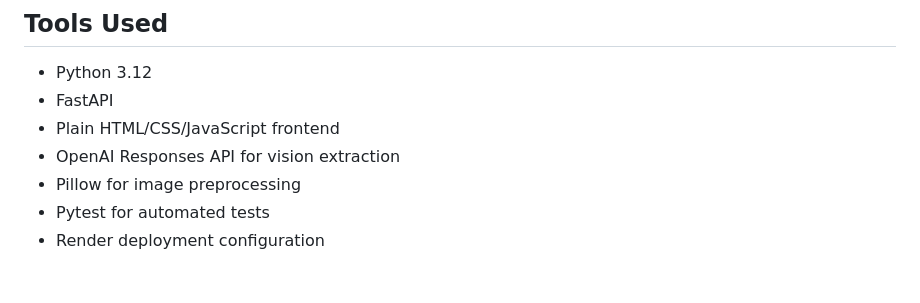
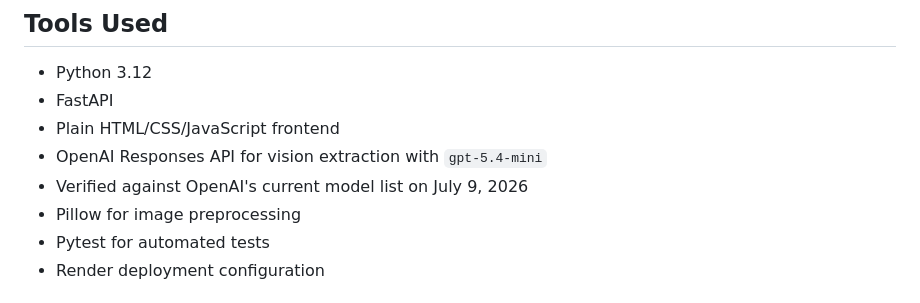
Before and after one commit to Chris-Topher-M/christopher-martus-Label-Verification-app, a Markdown page: README.md, the part around the change. GitHub-like rendering.

Commit message:
docs: Added model verification note in README.md

```diff
--- a/README.md
+++ b/README.md
@@ -119,7 +119,8 @@ Technical approach:
 - Python 3.12
 - FastAPI
 - Plain HTML/CSS/JavaScript frontend
-- OpenAI Responses API for vision extraction
+- OpenAI Responses API for vision extraction with `gpt-5.4-mini`
+- Verified against OpenAI's current model list on July 9, 2026
 - Pillow for image preprocessing
 - Pytest for automated tests
 - Render deployment configuration
```
